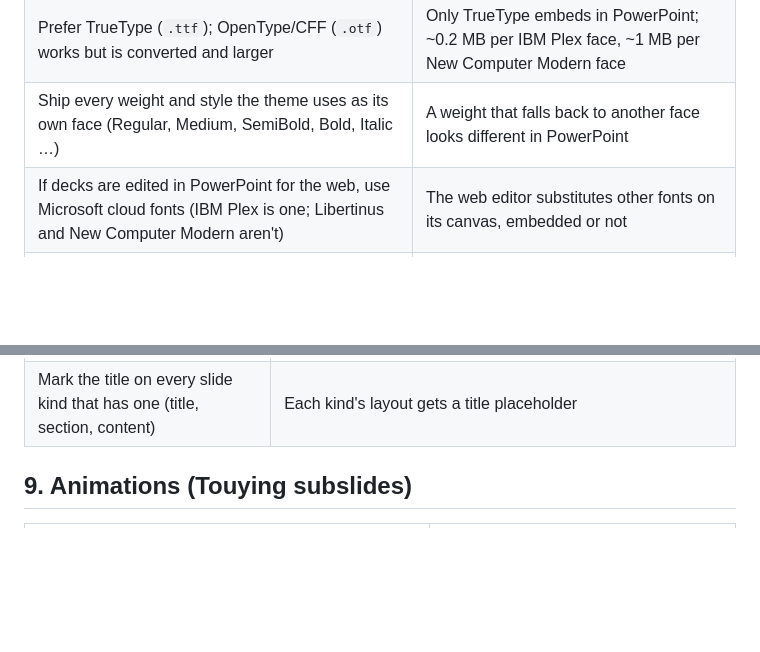
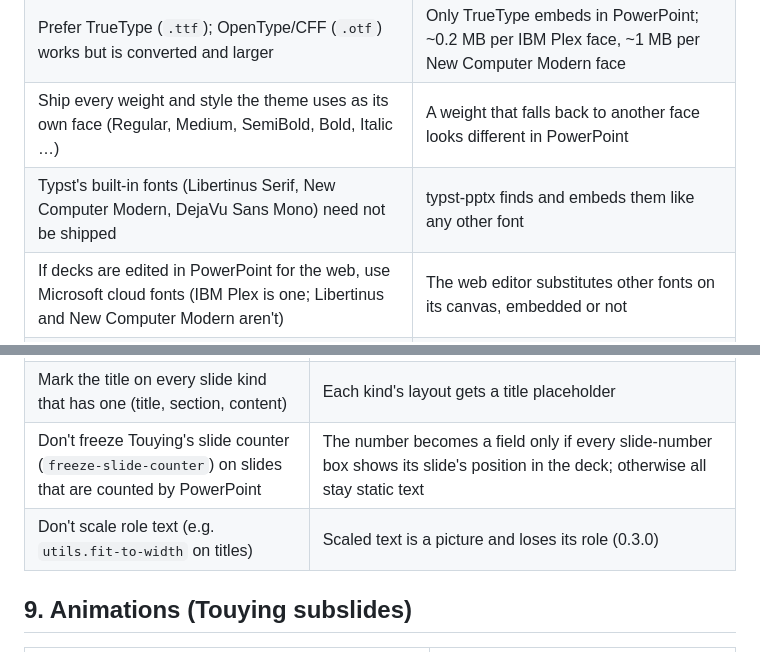
Before and after one commit to Steve19802/typst-pptx, a Markdown page: docs/theme-authoring.md, 2 parts joined by grey strips. GitHub-like rendering; blank space fills up the shorter version.

```diff
--- a/docs/theme-authoring.md
+++ b/docs/theme-authoring.md
@@ -43,6 +48,7 @@ Every stderr warning and report entry carries the source position.
 | Use fonts whose licence allows embedding (OpenType `fsType` not restricted) | Fonts are embedded in the `.pptx`; restricted ones are skipped with a warning and PowerPoint substitutes them |
 | Prefer TrueType (`.ttf`); OpenType/CFF (`.otf`) works but is converted and larger | Only TrueType embeds in PowerPoint; ~0.2 MB per IBM Plex face, ~1 MB per New Computer Modern face |
 | Ship every weight and style the theme uses as its own face (Regular, Medium, SemiBold, Bold, Italic …) | A weight that falls back to another face looks different in PowerPoint |
+| Typst's built-in fonts (Libertinus Serif, New Computer Modern, DejaVu Sans Mono) need not be shipped | typst-pptx finds and embeds them like any other font |
 | If decks are edited in PowerPoint for the web, use Microsoft cloud fonts (IBM Plex is one; Libertinus and New Computer Modern aren't) | The web editor substitutes other fonts on its canvas, embedded or not |
 | One family for headings (titles ≥ 24 pt) and one for body text | They become the PowerPoint theme's heading and body fonts (§7) |
 
@@ -125,6 +137,8 @@ Roles: `title`, `subtitle`, `body`, `footer`, `date`, `slide-number`.
 | Footer, date and slide number at the same position on every slide of a kind | Their frame is shared with the layout placeholder; LibreOffice uses its own footer/number only when they match |
 | Slide number: mark only the number | Neither PowerPoint nor LibreOffice has a total-slides field; text around the number (" / 17") becomes fixed layout text next to it. The number is right-aligned at its right edge |
 | Mark the title on every slide kind that has one (title, section, content) | Each kind's layout gets a title placeholder |
+| Don't freeze Touying's slide counter (`freeze-slide-counter`) on slides that are counted by PowerPoint | The number becomes a field only if every slide-number box shows its slide's position in the deck; otherwise all stay static text |
+| Don't scale role text (e.g. `utils.fit-to-width` on titles) | Scaled text is a picture and loses its role (0.3.0) |
 
 ## 9. Animations (Touying subslides)
 
```
Also changed, not shown: other parts of docs/theme-authoring.md (+13 -2 lines).
